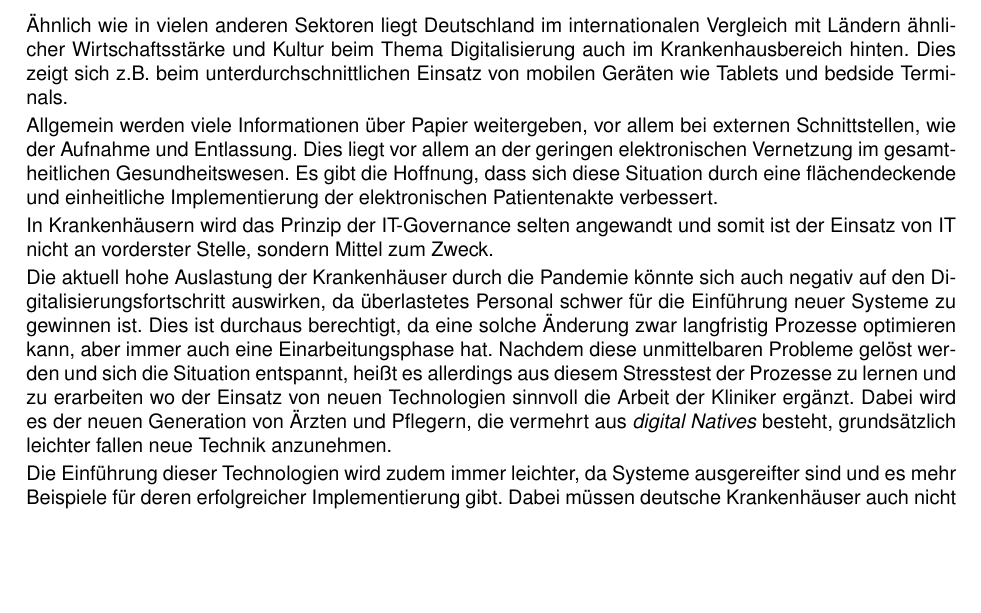
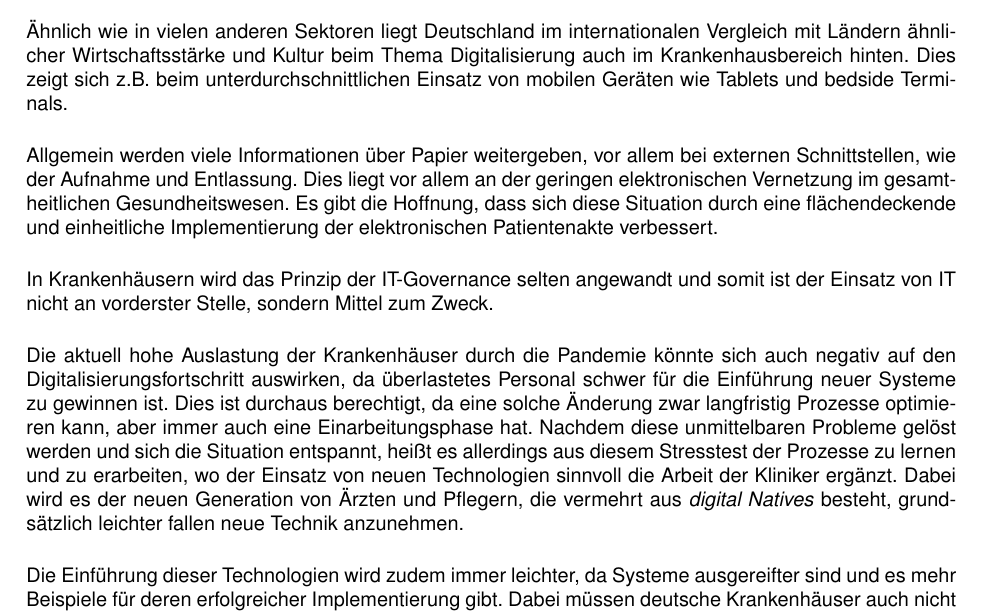
Before and after one commit to Just1Number/Hauptseminar, a LaTeX document (main.tex, which reads Kapitel/Fazit.tex): part of page 14 of 15, cut so that both start at the same text, the shorter picture padded with empty space. Compiled offline with pdfLaTeX.

Commit message:
Korrekuren Papi Fazit

```diff
--- a/Kapitel/Fazit.tex
+++ b/Kapitel/Fazit.tex
@@ -1,10 +1,10 @@
 % !TEX root = ../main.tex
-Ähnlich wie in vielen anderen Sektoren liegt Deutschland im internationalen Vergleich mit Ländern ähnlicher Wirtschaftsstärke und Kultur beim Thema Digitalisierung auch im Krankenhausbereich hinten. Dies zeigt sich z.B. beim unterdurchschnittlichen Einsatz von mobilen Geräten wie Tablets und bedside Terminals.
+Ähnlich wie in vielen anderen Sektoren liegt Deutschland im internationalen Vergleich mit Ländern ähnlicher Wirtschaftsstärke und Kultur beim Thema Digitalisierung auch im Krankenhausbereich hinten. Dies zeigt sich z.B. beim unterdurchschnittlichen Einsatz von mobilen Geräten wie Tablets und bedside Terminals.\\
 
-Allgemein werden viele Informationen über Papier weitergeben, vor allem bei externen Schnittstellen, wie der Aufnahme und Entlassung. Dies liegt vor allem an der geringen elektronischen Vernetzung im gesamtheitlichen Gesundheitswesen. Es gibt die Hoffnung, dass sich diese Situation durch eine flächendeckende und einheitliche Implementierung der elektronischen Patientenakte verbessert.
+Allgemein werden viele Informationen über Papier weitergeben, vor allem bei externen Schnittstellen, wie der Aufnahme und Entlassung. Dies liegt vor allem an der geringen elektronischen Vernetzung im gesamtheitlichen Gesundheitswesen. Es gibt die Hoffnung, dass sich diese Situation durch eine flächendeckende und einheitliche Implementierung der elektronischen Patientenakte verbessert.\\
 
-In Krankenhäusern wird das Prinzip der IT-Governance selten angewandt und somit ist der Einsatz von IT nicht an vorderster Stelle, sondern Mittel zum Zweck.
+In Krankenhäusern wird das Prinzip der IT-Governance selten angewandt und somit ist der Einsatz von IT nicht an vorderster Stelle, sondern Mittel zum Zweck.\\
 
-Die aktuell hohe Auslastung der Krankenhäuser durch die Pandemie könnte sich auch negativ auf den Digitalisierungsfortschritt auswirken, da überlastetes Personal schwer für die Einführung neuer Systeme zu gewinnen ist. Dies ist durchaus berechtigt, da eine solche Änderung zwar langfristig Prozesse optimieren kann, aber immer auch eine Einarbeitungsphase hat. Nachdem diese unmittelbaren Probleme gelöst werden und sich die Situation entspannt, heißt es allerdings aus diesem Stresstest der Prozesse zu lernen und zu erarbeiten wo der Einsatz von neuen Technologien sinnvoll die Arbeit der Kliniker ergänzt. Dabei wird es der neuen Generation von Ärzten und Pflegern, die vermehrt aus \textit{digital Natives} besteht, grundsätzlich leichter fallen neue Technik anzunehmen.
+Die aktuell hohe Auslastung der Krankenhäuser durch die Pandemie könnte sich auch negativ auf den Digitalisierungsfortschritt auswirken, da überlastetes Personal schwer für die Einführung neuer Systeme zu gewinnen ist. Dies ist durchaus berechtigt, da eine solche Änderung zwar langfristig Prozesse optimieren kann, aber immer auch eine Einarbeitungsphase hat. Nachdem diese unmittelbaren Probleme gelöst werden und sich die Situation entspannt, heißt es allerdings aus diesem Stresstest der Prozesse zu lernen und zu erarbeiten, wo der Einsatz von neuen Technologien sinnvoll die Arbeit der Kliniker ergänzt. Dabei wird es der neuen Generation von Ärzten und Pflegern, die vermehrt aus \textit{digital Natives} besteht, grundsätzlich leichter fallen neue Technik anzunehmen.\\
 
 Die Einführung dieser Technologien wird zudem immer leichter, da Systeme ausgereifter sind und es mehr Beispiele für deren erfolgreicher Implementierung gibt. Dabei müssen deutsche Krankenhäuser auch nicht weit schauen, da es auch heute schon hochmoderne Krankenhäuser in Deutschland gibt, wie z.B. das Universitätsklinikum Hamburg-Eppendorf \parencite{Baehr2019}.
```
